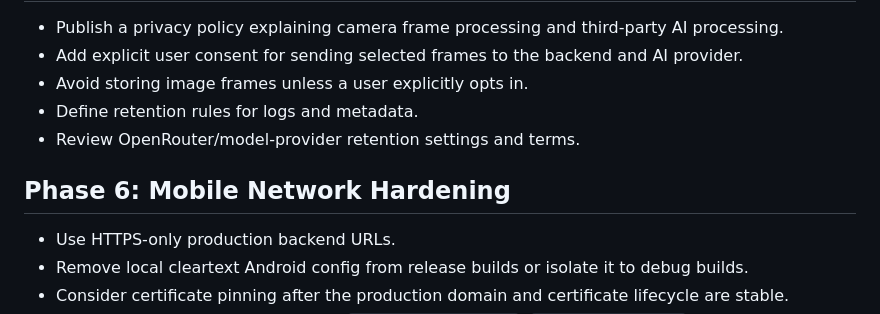
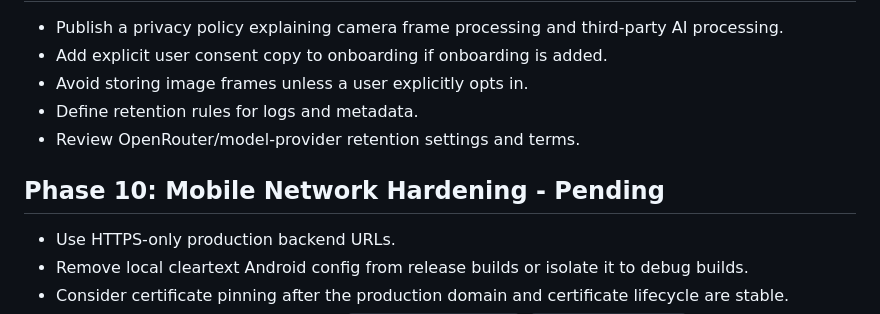
Before and after one commit to hazemhossam7-max/smart-vision-assistant, a Markdown page: SECURITY_PIPELINE.md, the part around one of its changes. Drawn GitHub-style.

```diff
--- a/SECURITY_PIPELINE.md
+++ b/SECURITY_PIPELINE.md
@@ -48,11 +84,11 @@ This pipeline tracks the move from a demo mobile AI integration to a safer produ
 
 - Publish a privacy policy explaining camera frame processing and third-party AI processing.
-- Add explicit user consent for sending selected frames to the backend and AI provider.
+- Add explicit user consent copy to onboarding if onboarding is added.
 - Avoid storing image frames unless a user explicitly opts in.
 - Define retention rules for logs and metadata.
 - Review OpenRouter/model-provider retention settings and terms.
 
-## Phase 6: Mobile Network Hardening
+## Phase 10: Mobile Network Hardening - Pending
 
 - Use HTTPS-only production backend URLs.
 - Remove local cleartext Android config from release builds or isolate it to debug builds.
```
Also changed, not shown: other parts of SECURITY_PIPELINE.md (+40 -4 lines).
